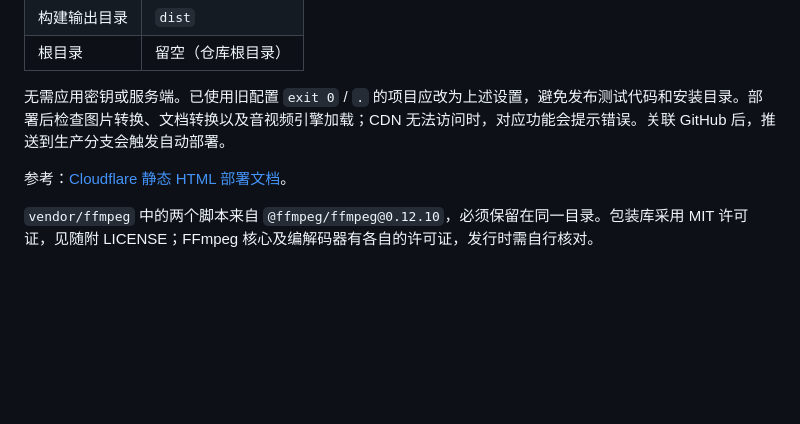
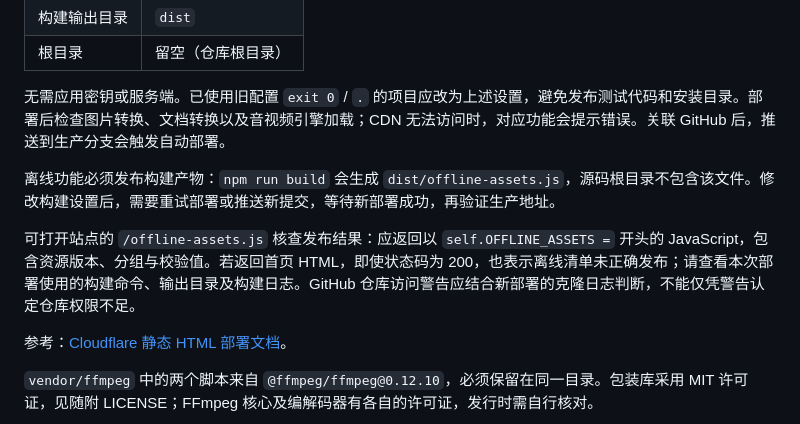
Before and after one commit to wqnmlgb151/Online-conversion, a Markdown page: README.md, the part around the change. Rendered like a GitHub page; blank space fills up the shorter version.

Commit message:
docs: clarify Cloudflare offline deployment verification

```diff
--- a/README.md
+++ b/README.md
@@ -101,6 +101,10 @@ npm run build
 
 无需应用密钥或服务端。已使用旧配置 `exit 0` / `.` 的项目应改为上述设置，避免发布测试代码和安装目录。部署后检查图片转换、文档转换以及音视频引擎加载；CDN 无法访问时，对应功能会提示错误。关联 GitHub 后，推送到生产分支会触发自动部署。
 
+离线功能必须发布构建产物：`npm run build` 会生成 `dist/offline-assets.js`，源码根目录不包含该文件。修改构建设置后，需要重试部署或推送新提交，等待新部署成功，再验证生产地址。
+
+可打开站点的 `/offline-assets.js` 核查发布结果：应返回以 `self.OFFLINE_ASSETS =` 开头的 JavaScript，包含资源版本、分组与校验值。若返回首页 HTML，即使状态码为 200，也表示离线清单未正确发布；请查看本次部署使用的构建命令、输出目录及构建日志。GitHub 仓库访问警告应结合新部署的克隆日志判断，不能仅凭警告认定仓库权限不足。
+
 参考：[Cloudflare 静态 HTML 部署文档](https://developers.cloudflare.com/pages/framework-guides/deploy-anything/)。
 
 `vendor/ffmpeg` 中的两个脚本来自 `@ffmpeg/ffmpeg@0.12.10`，必须保留在同一目录。包装库采用 MIT 许可证，见随附 LICENSE；FFmpeg 核心及编解码器有各自的许可证，发行时需自行核对。
```
Also changed, not shown: docs/STAGE-4.md (+6 -0 lines).
